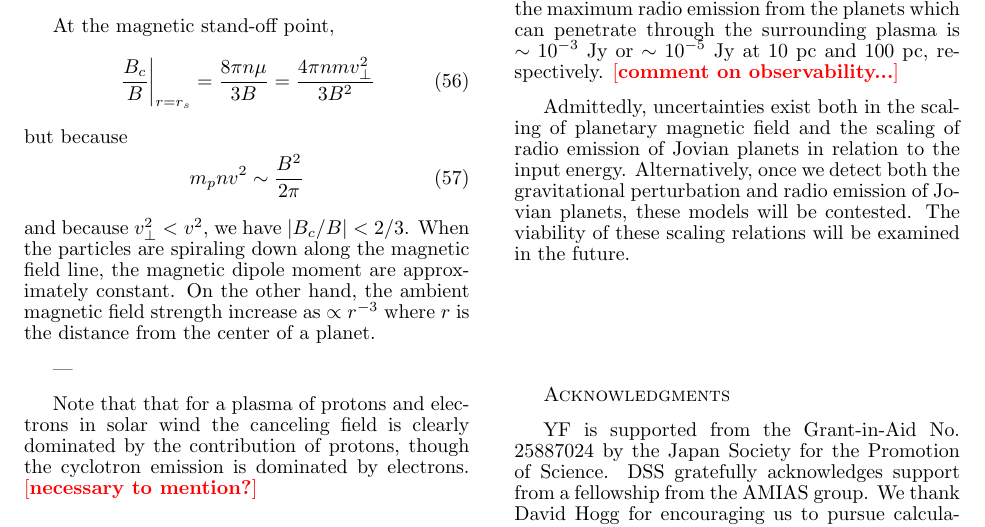
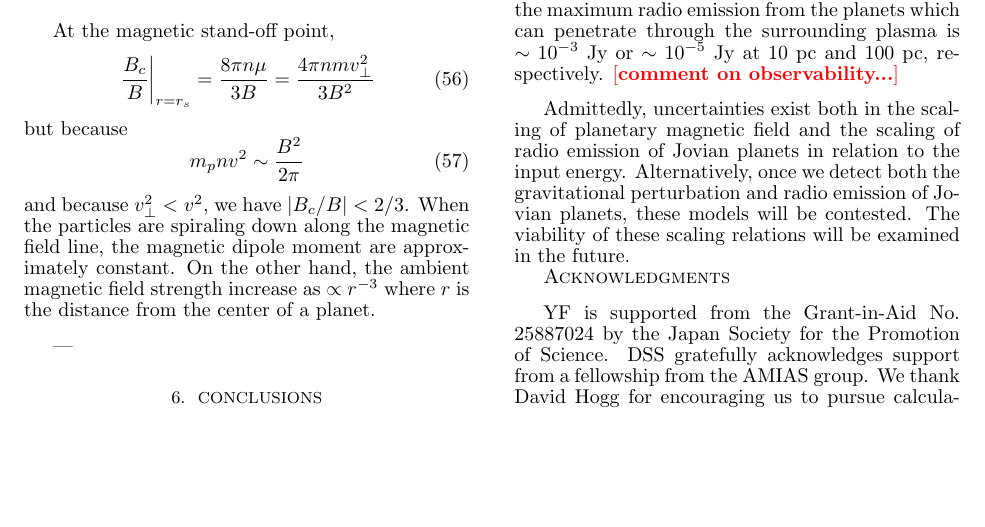
Before and after one commit to gitter-badger/radioRGHJ, a LaTeX document (ms.tex): part of page 10 of 15 before the commit and part of page 10 of 14 after it, cut so that both start at the same text, the shorter picture padded with empty space. Compiled offline with pdfLaTeX.

Commit message:
while revising...

```diff
--- a/ms.tex
+++ b/ms.tex
@@ -751,7 +751,7 @@ On the other hand, the ambient magnetic field strength increase as $\propto r^{-
 
 %Since by definition $\rho_K/\rho_B < 1$ inside the magnetic stand-off point where the auroral emission is from, the canceling magnetic field is much smaller than the canceling magnetic field.
 
-Note that that for a plasma of protons and electrons in solar wind the canceling field is clearly dominated by the contribution of protons, though the cyclotron emission is dominated by electrons. \memoYF{necessary to mention?}
+%Note that that for a plasma of protons and electrons in solar wind the canceling field is clearly dominated by the contribution of protons, though the cyclotron emission is dominated by electrons. \memoYF{necessary to mention?}
 
 
 
```
